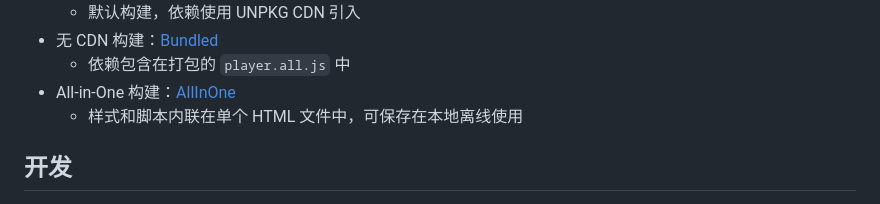
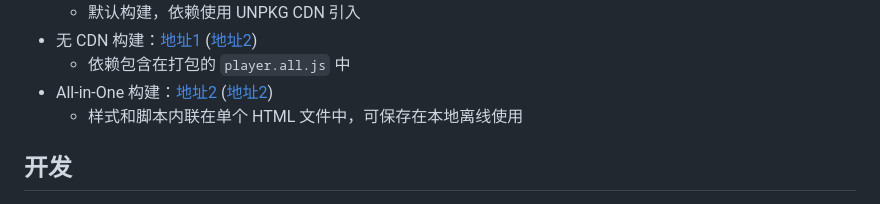
Before and after one commit to auioc/BilibiliLocalPlayerH5, a Markdown page: README.md, the part around one of its changes. Rendered like a GitHub page.

```diff
--- a/README.md
+++ b/README.md
@@ -26,7 +27,7 @@
   - 默认构建，依赖使用 UNPKG CDN 引入
-- 无 CDN 构建：[Bundled](https://hi.auioc.org/BilibiliLocalPlayerH5/bundled)
+- 无 CDN 构建：[地址1](https://app.qttp.net/BilibiliLocalPlayerH5/bundled/) ([地址2](https://hi.auioc.org/BilibiliLocalPlayerH5/bundled/))
   - 依赖包含在打包的 `player.all.js` 中
-- All-in-One 构建：[AllInOne](https://hi.auioc.org/BilibiliLocalPlayerH5/all-in-one)
+- All-in-One 构建：[地址2](https://app.qttp.net/BilibiliLocalPlayerH5/all-in-one/) ([地址2](https://hi.auioc.org/BilibiliLocalPlayerH5/all-in-one/))
   - 样式和脚本内联在单个 HTML 文件中，可保存在本地离线使用
 
 ## 开发
```
Also changed, not shown: other parts of README.md (+3 -2 lines).
